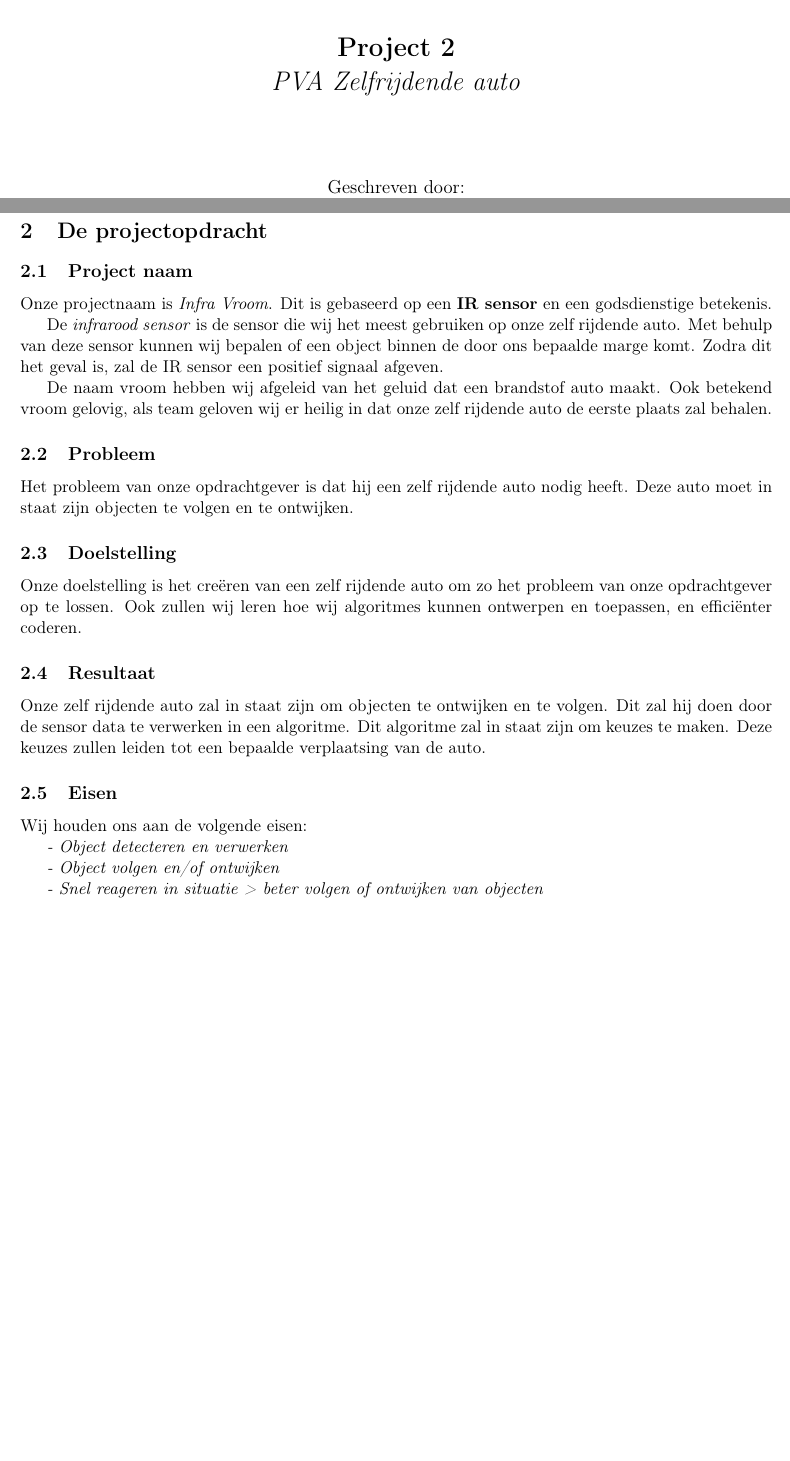
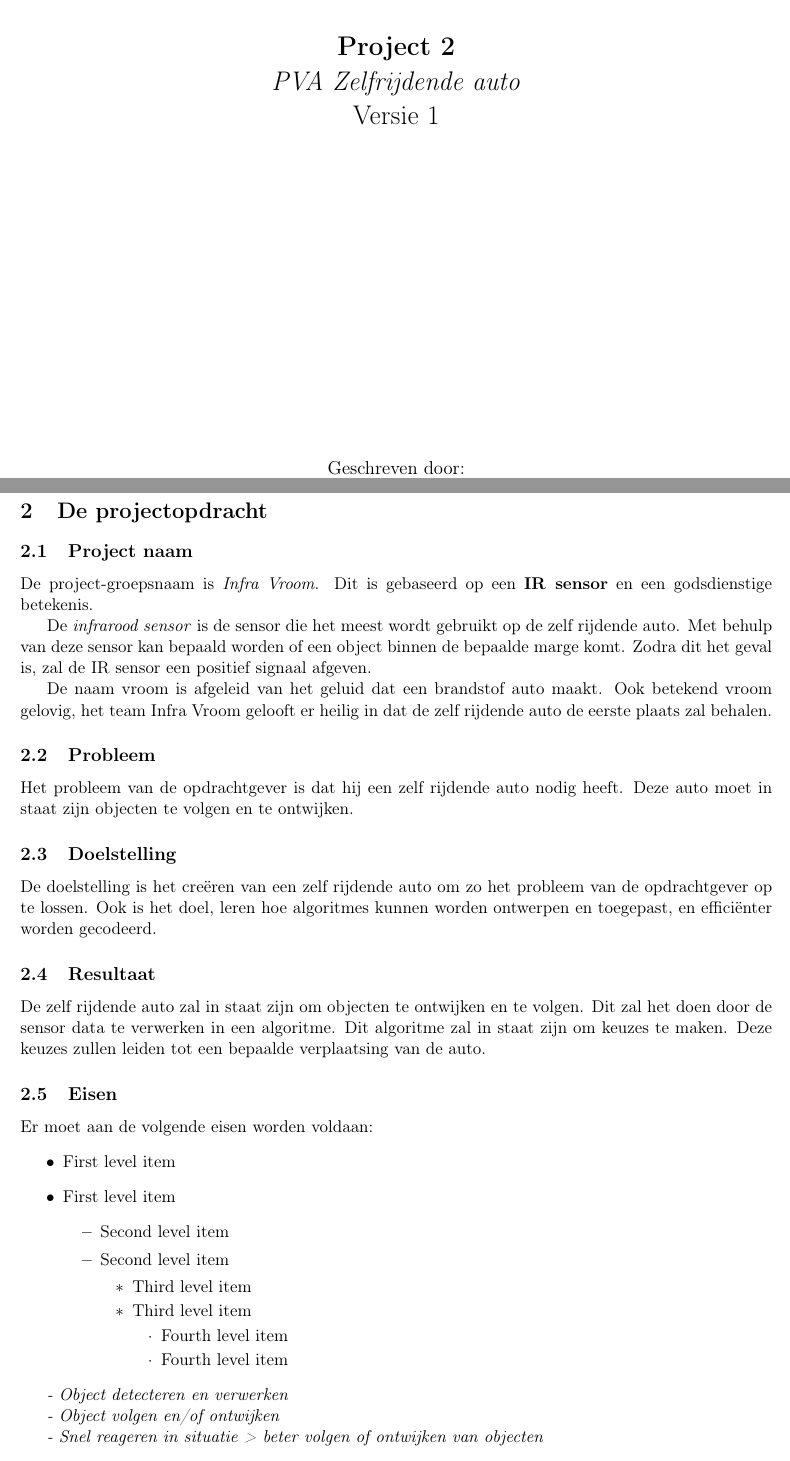
Before and after one commit to InfraVroom/PVA, a LaTeX document (main.tex, which reads chapters/02_De_projectopdracht.tex, main/front.tex): two parts of pages 1 and 4 of 13, joined at a grey line, cut so that both start at the same text, the shorter picture padded with empty space. Compiled offline with pdfLaTeX.

Commit message:
eindredactie 2

```diff
--- a/chapters/02_De_projectopdracht.tex
+++ b/chapters/02_De_projectopdracht.tex
@@ -1,22 +1,38 @@
 \section{De projectopdracht}
 \subsection{Project naam}
-Onze projectnaam is \textit{Infra Vroom}. Dit is gebaseerd op een \textbf{IR sensor} en een godsdienstige betekenis.
+De project-groepsnaam is \textit{Infra Vroom}. Dit is gebaseerd op een \textbf{IR sensor} en een godsdienstige betekenis.
 
-De \textit{infrarood sensor} is de sensor die wij het meest gebruiken op onze zelf rijdende auto. Met behulp van deze sensor kunnen wij bepalen of  een object binnen de door ons bepaalde marge komt. Zodra dit het geval is, zal de IR sensor een positief signaal afgeven.
+De \textit{infrarood sensor} is de sensor die het meest wordt gebruikt op de zelf rijdende auto. Met behulp van deze sensor kan bepaald worden of een object binnen de bepaalde marge komt. Zodra dit het geval is, zal de IR sensor een positief signaal afgeven.
 
-De naam vroom hebben wij afgeleid van het geluid dat een brandstof auto maakt. Ook betekend vroom gelovig, als team geloven wij er heilig in dat onze zelf rijdende auto de eerste plaats zal behalen.
+De naam vroom is afgeleid van het geluid dat een brandstof auto maakt. Ook betekend vroom gelovig, het team Infra Vroom gelooft er heilig in dat de zelf rijdende auto de eerste plaats zal behalen.
 
 \subsection{Probleem}
-Het probleem van onze opdrachtgever is dat hij een zelf rijdende auto nodig heeft. Deze auto moet in staat zijn objecten te volgen en te ontwijken.
+Het probleem van de opdrachtgever is dat hij een zelf rijdende auto nodig heeft. Deze auto moet in staat zijn objecten te volgen en te ontwijken.
 
 \subsection{Doelstelling}
-Onze doelstelling is het creëren van een zelf rijdende auto om zo het probleem van onze opdrachtgever op te lossen. Ook zullen wij leren hoe wij algoritmes kunnen ontwerpen en toepassen, en efficiënter coderen.
+De doelstelling is het creëren van een zelf rijdende auto om zo het probleem van de opdrachtgever op te lossen. Ook is het doel, leren hoe algoritmes kunnen worden ontwerpen en toegepast, en efficiënter worden gecodeerd.
 
 \subsection{Resultaat}
-Onze zelf rijdende auto zal in staat zijn om objecten te ontwijken en te volgen. Dit zal hij doen door de sensor data te verwerken in een algoritme. Dit algoritme zal in staat zijn om keuzes te maken. Deze keuzes zullen leiden tot een bepaalde verplaatsing van de auto.
+De zelf rijdende auto zal in staat zijn om objecten te ontwijken en te volgen. Dit zal het doen door de sensor data te verwerken in een algoritme. Dit algoritme zal in staat zijn om keuzes te maken. Deze keuzes zullen leiden tot een bepaalde verplaatsing van de auto.
 
 \subsection{Eisen}
-Wij houden ons aan de volgende eisen:
+Er moet aan de volgende eisen worden voldaan:
+\begin{itemize}
+   \item First level item
+   \item First level item
+   \begin{itemize}
+     \item Second level item
+     \item Second level item
+     \begin{itemize}
+       \item Third level item
+       \item Third level item
+       \begin{itemize}
+         \item Fourth level item
+         \item Fourth level item
+       \end{itemize}
+     \end{itemize}
+   \end{itemize}
+ \end{itemize}
 
 \textit{- Object detecteren en verwerken}
 
--- a/main/front.tex
+++ b/main/front.tex
@@ -1,11 +1,12 @@
 \title{
 \includegraphics[width=3.5in]{IMG/HHS.png} \\
-\vspace*{1in}
+\vspace*{2in}
 \textbf{Project 2}\\
-\textit{PVA Zelfrijdende auto}
+\textit{PVA Zelfrijdende auto}\\
+Versie 1
 }
 \author{
-\vspace*{0.3in} \\
+\vspace*{2.5in} \\
   Geschreven door:\\
   Laurens van der Drift\\
   Francisco Ramirez Ramirez\\
```
Also changed, not shown: chapters/02_De_projectopdracht.tex (2 more changed lines), main/front.tex (2 more changed lines).
